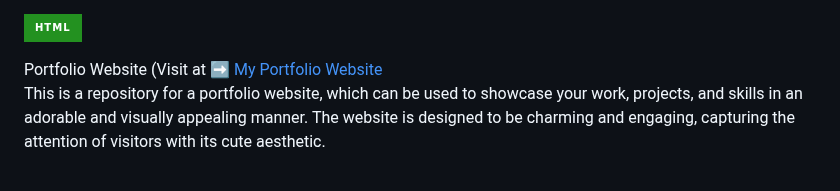
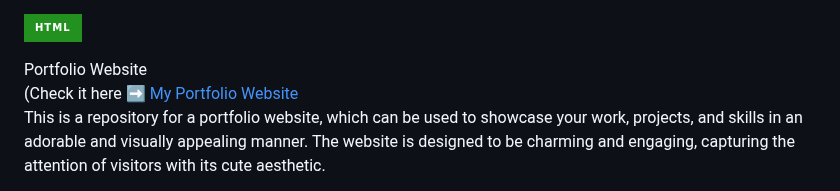
Before and after one commit to ums91/myportfoliowebsite, a Markdown page: README.md, the part around the change. Drawn GitHub-style; badges without logos.

```diff
--- a/README.md
+++ b/README.md
@@ -3,7 +3,8 @@
 [![Node.js](https://img.shields.io/badge/Node.js-43853D?style=for-the-badge&logo=node.js&logoColor=white)](https://nodejs.org/)
 [![Shell Script](https://img.shields.io/badge/Shell_Script-121011?style=for-the-badge&logo=gnu-bash&logoColor=white)](https://www.shellscript.sh/) -->
 
-Portfolio Website (Visit at ➡ [My Portfolio Website](https://ums91.github.io/myportfoliowebsite/)
+Portfolio Website
+<br>(Check it here ➡ [My Portfolio Website](https://ums91.github.io/myportfoliowebsite/)
 <br>
 This is a repository for a portfolio website, which can be used to showcase your work, projects, and skills in an adorable and visually appealing manner. The website is designed to be charming and engaging, capturing the attention of visitors with its cute aesthetic.
 
```
